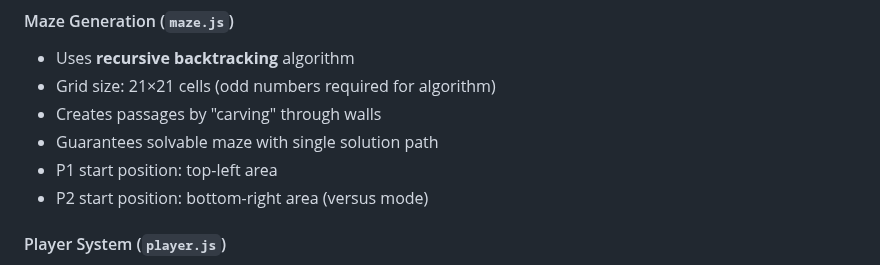
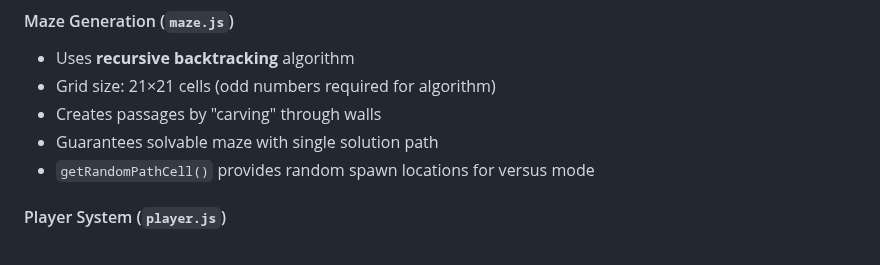
Before and after one commit to screendoorstudio/MazeShooter, a Markdown page: CLAUDE.md, the part around one of its changes. GitHub-like rendering.

```diff
--- a/CLAUDE.md
+++ b/CLAUDE.md
@@ -94,8 +96,7 @@ MazeShooter/
 - Grid size: 21×21 cells (odd numbers required for algorithm)
 - Creates passages by "carving" through walls
 - Guarantees solvable maze with single solution path
-- P1 start position: top-left area
-- P2 start position: bottom-right area (versus mode)
+- `getRandomPathCell()` provides random spawn locations for versus mode
 
 #### Player System (`player.js`)
 - Smooth pixel-by-pixel movement (not grid-snapping)
```
Also changed, not shown: other parts of CLAUDE.md (+14 -4 lines).
